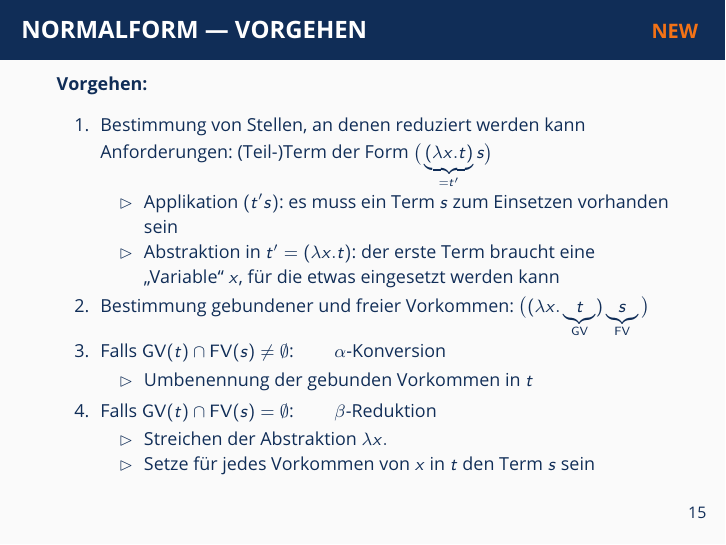
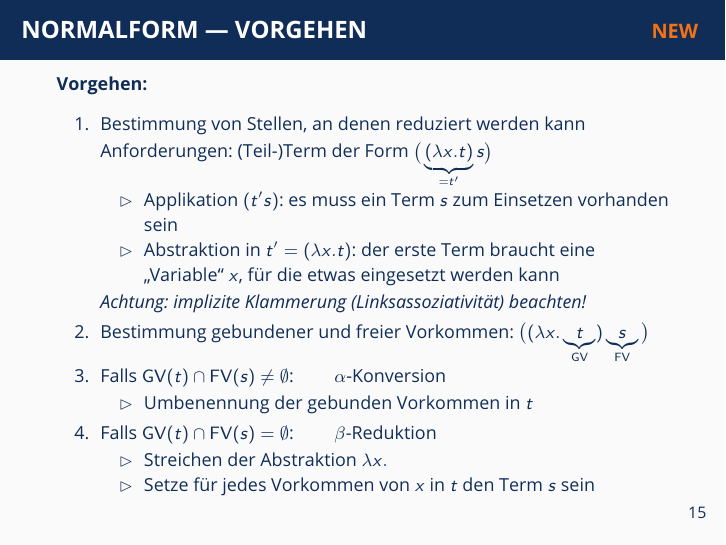
Before and after one commit to oakoneric-tutorials/programmierung-ss22, LaTeX slides (tut06/tut06.tex): page 39 of 67. Compiled offline with pdfLaTeX; a LaTeX package or settings file that is missing is left out.

Commit message:
tut06: hinweis zur linksassoziativitaet hinzugefuegt

```diff
--- a/tut06/tut06.tex
+++ b/tut06/tut06.tex
@@ -398,7 +398,9 @@ yield (Leaf x) = [x]
 		\begin{itemize} \footnotesize
 			\item Applikation $(t' s)$: es muss ein Term $s$ zum Einsetzen vorhanden sein
 			\item Abstraktion in $t' = (\lambda x . t)$: der erste Term braucht eine \enquote{Variable} $x$, für die etwas eingesetzt werden kann
-		\end{itemize} \pause
+		\end{itemize}
+		\textit{Achtung: implizite Klammerung (Linksassoziativität) beachten!}
+		\pause
 		\item Bestimmung gebundener und freier Vorkommen: $\big( (\lambda x . \underbrace{t}_{\GV}) \underbrace{s}_{\FV} \big)$
 		\pause
 		\item Falls $\GV(t) \cap \FV(s) \neq \emptyset$: $\qquad \alpha$-Konversion
```
Also changed, not shown: tut06/tut06-handout.pdf, tut06/tut06-slides.pdf.
